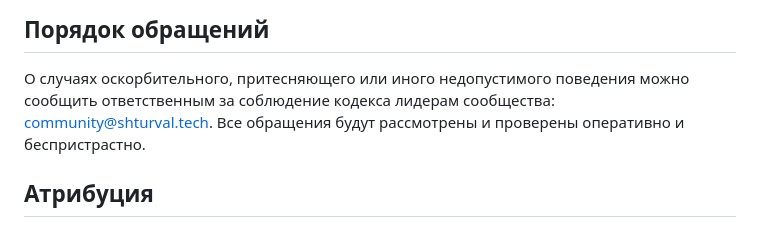
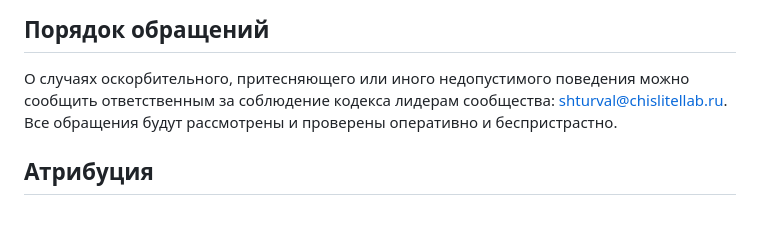
Before and after one commit to shturval-tech/community-marketplace, a Markdown page: CODE_OF_CONDUCT.md, the part around the change. Rendered like a GitHub page.

Commit message:
Update Code of Conduct contact email to shturval@chislitellab.ru.
Co-authored-by: Cursor <cursoragent@cursor.com>

```diff
--- a/CODE_OF_CONDUCT.md
+++ b/CODE_OF_CONDUCT.md
@@ -51,7 +51,7 @@
 
 О случаях оскорбительного, притесняющего или иного недопустимого поведения
 можно сообщить ответственным за соблюдение кодекса лидерам сообщества:
-community@shturval.tech. Все обращения будут рассмотрены и проверены
+shturval@chislitellab.ru. Все обращения будут рассмотрены и проверены
 оперативно и беспристрастно.
 
 ## Атрибуция
```
